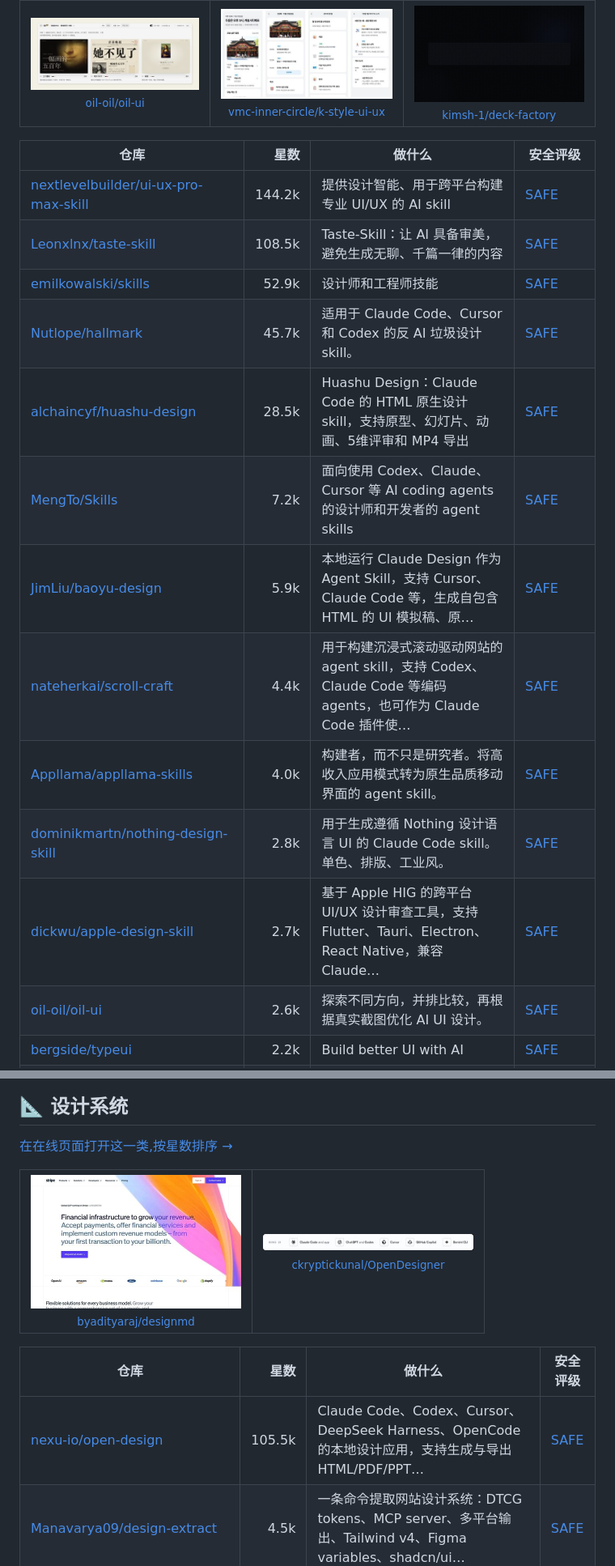
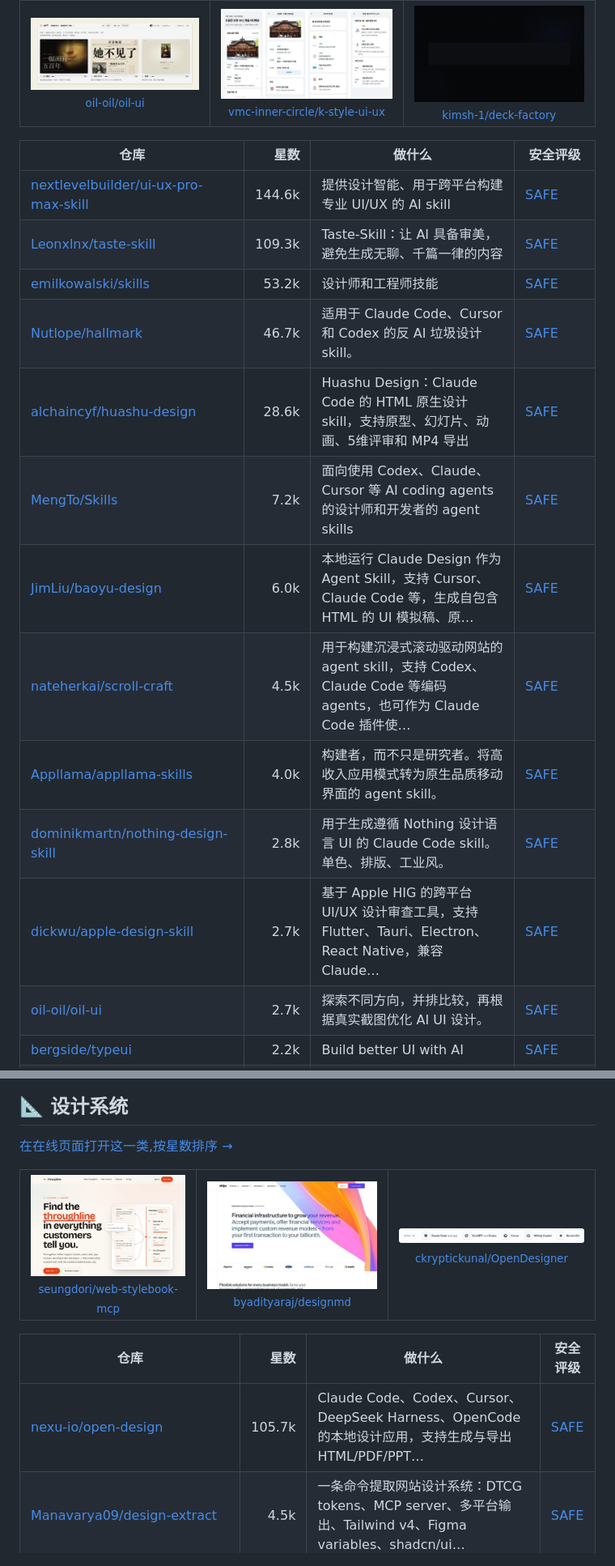
Before and after one commit to zhuyansen/awesome-claude-design-skills, a Markdown page: README.zh-CN.md, 2 parts joined by grey strips. Shown at 81% size. Rendered like a GitHub page; pictures changed too: assets/previews/seungdori__web-stylebook-mcp.jpg (added).

```diff
--- a/README.zh-CN.md
+++ b/README.zh-CN.md
@@ -97,18 +97,18 @@
 
 | 仓库 | 星数 | 做什么 | 安全评级 |
 |---|---:|---|---|
-| [nextlevelbuilder/ui-ux-pro-max-skill](https://github.com/nextlevelbuilder/ui-ux-pro-max-skill) | 144.2k | 提供设计智能、用于跨平台构建专业 UI/UX 的 AI skill | [SAFE](https://agentskillshub.top/skill/nextlevelbuilder/ui-ux-pro-max-skill/) |
-| [Leonxlnx/taste-skill](https://github.com/Leonxlnx/taste-skill) | 108.5k | Taste-Skill：让 AI 具备审美，避免生成无聊、千篇一律的内容 | [SAFE](https://agentskillshub.top/skill/Leonxlnx/taste-skill/) |
-| [emilkowalski/skills](https://github.com/emilkowalski/skills) | 52.9k | 设计师和工程师技能 | [SAFE](https://agentskillshub.top/skill/emilkowalski/skills/) |
-| [Nutlope/hallmark](https://github.com/Nutlope/hallmark) | 45.7k | 适用于 Claude Code、Cursor 和 Codex 的反 AI 垃圾设计 skill。 | [SAFE](https://agentskillshub.top/skill/Nutlope/hallmark/) |
-| [alchaincyf/huashu-design](https://github.com/alchaincyf/huashu-design) | 28.5k | Huashu Design：Claude Code 的 HTML 原生设计 skill，支持原型、幻灯片、动画、5维评审和 MP4 导出 | [SAFE](https://agentskillshub.top/skill/alchaincyf/huashu-design/) |
+| [nextlevelbuilder/ui-ux-pro-max-skill](https://github.com/nextlevelbuilder/ui-ux-pro-max-skill) | 144.6k | 提供设计智能、用于跨平台构建专业 UI/UX 的 AI skill | [SAFE](https://agentskillshub.top/skill/nextlevelbuilder/ui-ux-pro-max-skill/) |
+| [Leonxlnx/taste-skill](https://github.com/Leonxlnx/taste-skill) | 109.3k | Taste-Skill：让 AI 具备审美，避免生成无聊、千篇一律的内容 | [SAFE](https://agentskillshub.top/skill/Leonxlnx/taste-skill/) |
+| [emilkowalski/skills](https://github.com/emilkowalski/skills) | 53.2k | 设计师和工程师技能 | [SAFE](https://agentskillshub.top/skill/emilkowalski/skills/) |
+| [Nutlope/hallmark](https://github.com/Nutlope/hallmark) | 46.7k | 适用于 Claude Code、Cursor 和 Codex 的反 AI 垃圾设计 skill。 | [SAFE](https://agentskillshub.top/skill/Nutlope/hallmark/) |
+| [alchaincyf/huashu-design](https://github.com/alchaincyf/huashu-design) | 28.6k | Huashu Design：Claude Code 的 HTML 原生设计 skill，支持原型、幻灯片、动画、5维评审和 MP4 导出 | [SAFE](https://agentskillshub.top/skill/alchaincyf/huashu-design/) |
 | [MengTo/Skills](https://github.com/MengTo/Skills) | 7.2k | 面向使用 Codex、Claude、Cursor 等 AI coding agents 的设计师和开发者的 agent skills | [SAFE](https://agentskillshub.top/skill/MengTo/Skills/) |
-| [JimLiu/baoyu-design](https://github.com/JimLiu/baoyu-design) | 5.9k | 本地运行 Claude Design 作为 Agent Skill，支持 Cursor、Claude Code 等，生成自包含 HTML 的 UI 模拟稿、原… | [SAFE](https://agentskillshub.top/skill/JimLiu/baoyu-design/) |
-| [nateherkai/scroll-craft](https://github.com/nateherkai/scroll-craft) | 4.4k | 用于构建沉浸式滚动驱动网站的 agent skill，支持 Codex、Claude Code 等编码 agents，也可作为 Claude Code 插件使… | [SAFE](https://agentskillshub.top/skill/nateherkai/scroll-craft/) |
+| [JimLiu/baoyu-design](https://github.com/JimLiu/baoyu-design) | 6.0k | 本地运行 Claude Design 作为 Agent Skill，支持 Cursor、Claude Code 等，生成自包含 HTML 的 UI 模拟稿、原… | [SAFE](https://agentskillshub.top/skill/JimLiu/baoyu-design/) |
+| [nateherkai/scroll-craft](https://github.com/nateherkai/scroll-craft) | 4.5k | 用于构建沉浸式滚动驱动网站的 agent skill，支持 Codex、Claude Code 等编码 agents，也可作为 Claude Code 插件使… | [SAFE](https://agentskillshub.top/skill/nateherkai/scroll-craft/) |
 | [Appllama/appllama-skills](https://github.com/Appllama/appllama-skills) | 4.0k | 构建者，而不只是研究者。将高收入应用模式转为原生品质移动界面的 agent skill。 | [SAFE](https://agentskillshub.top/skill/Appllama/appllama-skills/) |
 | [dominikmartn/nothing-design-skill](https://github.com/dominikmartn/nothing-design-skill) | 2.8k | 用于生成遵循 Nothing 设计语言 UI 的 Claude Code skill。单色、排版、工业风。 | [SAFE](https://agentskillshub.top/skill/dominikmartn/nothing-design-skill/) |
 | [dickwu/apple-design-skill](https://github.com/dickwu/apple-design-skill) | 2.7k | 基于 Apple HIG 的跨平台 UI/UX 设计审查工具，支持 Flutter、Tauri、Electron、React Native，兼容 Claude… | [SAFE](https://agentskillshub.top/skill/dickwu/apple-design-skill/) |
-| [oil-oil/oil-ui](https://github.com/oil-oil/oil-ui) | 2.6k | 探索不同方向，并排比较，再根据真实截图优化 AI UI 设计。 | [SAFE](https://agentskillshub.top/skill/oil-oil/oil-ui/) |
+| [oil-oil/oil-ui](https://github.com/oil-oil/oil-ui) | 2.7k | 探索不同方向，并排比较，再根据真实截图优化 AI UI 设计。 | [SAFE](https://agentskillshub.top/skill/oil-oil/oil-ui/) |
 | [bergside/typeui](https://github.com/bergside/typeui) | 2.2k | Build better UI with AI | [SAFE](https://agentskillshub.top/skill/bergside/typeui/) |
 | [zanwei/design-dna](https://github.com/zanwei/design-dna) | 2.1k | 将参考界面（图片、截图、URL）转为量化的 Design DNA JSON，再用内容生成匹配界面。 | [SAFE](https://agentskillshub.top/skill/zanwei/design-dna/) |
 | [Trystan-SA/claude-design-system-prompt](https://github.com/Trystan-SA/claude-design-system-prompt) | 2.0k | Reverse-engineered system prompt and skill library that turns an LLM into an opinionated, accessibility-aware, AI-slop-resistant design collaborator. | [SAFE](https://agentskillshub.top/skill/Trystan-SA/claude-design-system-prompt/) |
@@ -203,13 +203,14 @@
 [在在线页面打开这一类,按星数排序 →](https://agentskillshub.top/best/ai-design/#type-system)
 
 <table><tr>
+<td align="center" valign="top"><a href="https://github.com/seungdori/web-stylebook-mcp"><img src="assets/previews/seungdori__web-stylebook-mcp.jpg" width="260" alt="seungdori/web-stylebook-mcp"></a><br><sub><a href="https://github.com/seungdori/web-stylebook-mcp">seungdori/web-stylebook-mcp</a></sub></td>
 <td align="center" valign="top"><a href="https://github.com/byadityaraj/designmd"><img src="assets/previews/byadityaraj__designmd.jpg" width="260" alt="byadityaraj/designmd"></a><br><sub><a href="https://github.com/byadityaraj/designmd">byadityaraj/designmd</a></sub></td>
 <td align="center" valign="top"><a href="https://github.com/ckryptickunal/OpenDesigner"><img src="assets/previews/ckryptickunal__OpenDesigner.jpg" width="260" alt="ckryptickunal/OpenDesigner"></a><br><sub><a href="https://github.com/ckryptickunal/OpenDesigner">ckryptickunal/OpenDesigner</a></sub></td>
 </tr></table>
 
 | 仓库 | 星数 | 做什么 | 安全评级 |
 |---|---:|---|---|
-| [nexu-io/open-design](https://github.com/nexu-io/open-design) | 105.5k | Claude Code、Codex、Cursor、DeepSeek Harness、OpenCode 的本地设计应用，支持生成与导出 HTML/PDF/PPT… | [SAFE](https://agentskillshub.top/skill/nexu-io/open-design/) |
+| [nexu-io/open-design](https://github.com/nexu-io/open-design) | 105.7k | Claude Code、Codex、Cursor、DeepSeek Harness、OpenCode 的本地设计应用，支持生成与导出 HTML/PDF/PPT… | [SAFE](https://agentskillshub.top/skill/nexu-io/open-design/) |
 | [Manavarya09/design-extract](https://github.com/Manavarya09/design-extract) | 4.5k | 一条命令提取网站设计系统：DTCG tokens、MCP server、多平台输出、Tailwind v4、Figma variables、shadcn/ui… | [SAFE](https://agentskillshub.top/skill/Manavarya09/design-extract/) |
 | [bergside/design-md-chrome](https://github.com/bergside/design-md-chrome) | 3.1k | 基于 TypeUI 的 Chrome 扩展，可提取网站样式并为 AI 生成 DESIGN.md 文件和设计 skill | [SAFE](https://agentskillshub.top/skill/bergside/design-md-chrome/) |
 | [plugin87/ux-ui-agent-skills](https://github.com/plugin87/ux-ui-agent-skills) | 3.1k | Turn Claude into a senior design architect: DTCG tokens, 52 components, WCAG 2.2 AA-AAA, 138 design systems, any-framework code, and 50 objective gat… | [SAFE](https://agentskillshub.top/skill/plugin87/ux-ui-agent-skills/) |
```
Also changed, not shown: other parts of README.zh-CN.md (+59 -57 lines), README.md (+69 -66 lines), assets/previews/NOTICE.md (+2 -0 lines), assets/previews/Eronred__designspec.jpg (added), 2 other files.
